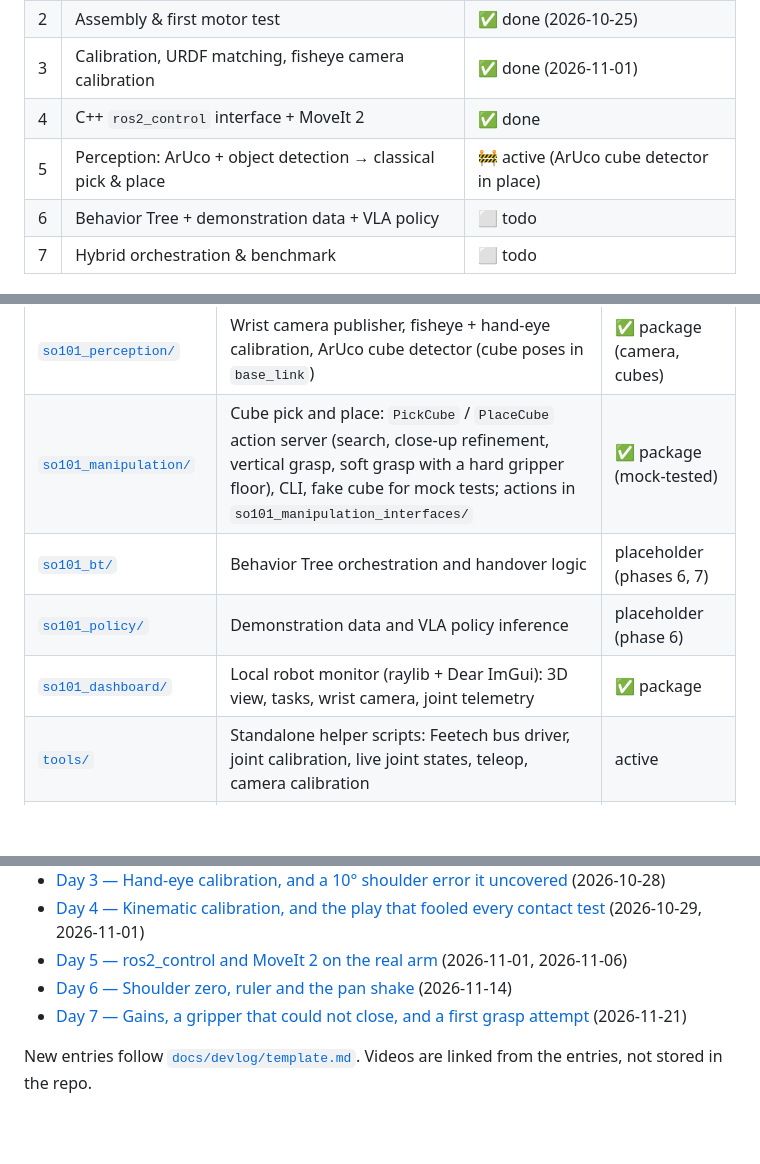
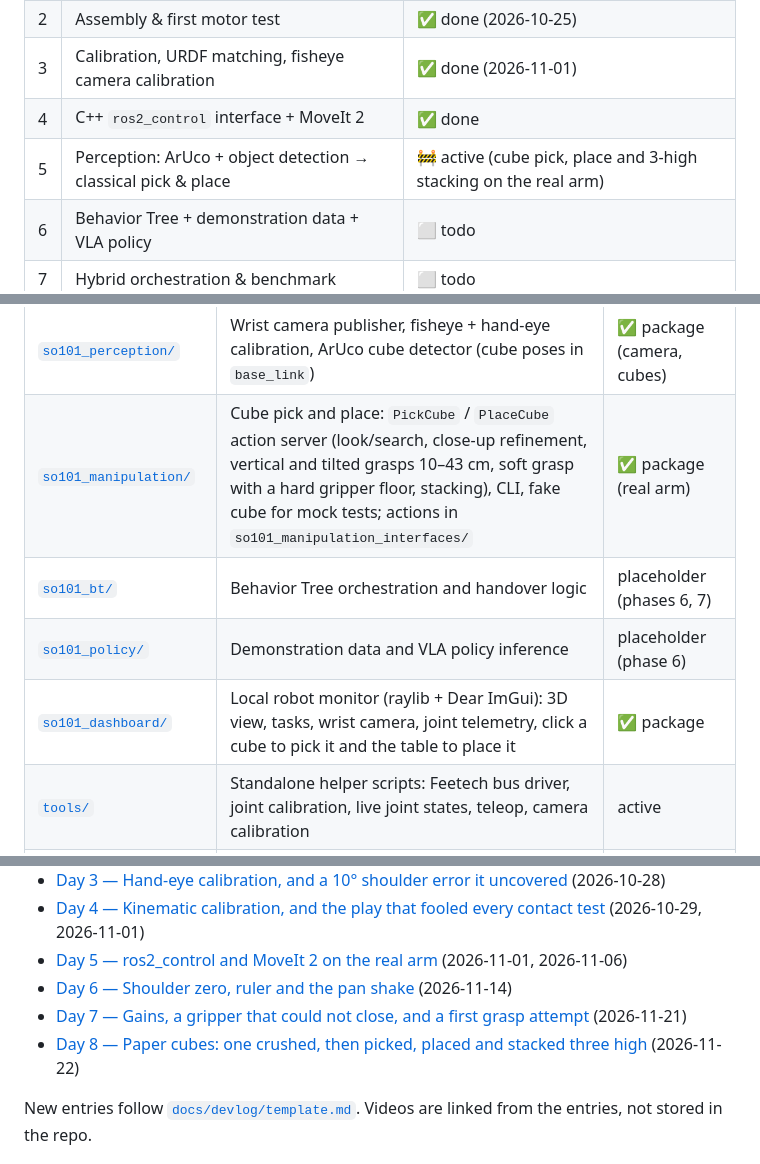
Before and after one commit to enesbirlik/so101-hybrid-manipulation, a Markdown page: README.md, 3 parts joined by grey strips. Drawn GitHub-style; blank space fills up the shorter version.

Commit message:
docs: day-8 devlog on picking, placing and stacking paper cubes; README package table and roadmap step 5

```diff
--- a/README.md
+++ b/README.md
@@ -65,7 +65,7 @@ Single source of truth: [`roadmap.json`](roadmap.json).
 | 2 | Assembly & first motor test | ✅ done (2026-10-25) |
 | 3 | Calibration, URDF matching, fisheye camera calibration | ✅ done (2026-11-01) |
 | 4 | C++ `ros2_control` interface + MoveIt 2 | ✅ done |
-| 5 | Perception: ArUco + object detection → classical pick & place | 🚧 active (ArUco cube detector in place) |
+| 5 | Perception: ArUco + object detection → classical pick & place | 🚧 active (cube pick, place and 3-high stacking on the real arm) |
 | 6 | Behavior Tree + demonstration data + VLA policy | ⬜ todo |
 | 7 | Hybrid orchestration & benchmark | ⬜ todo |
 
@@ -105,10 +105,10 @@ ros2 launch so101_description display.launch.py
 | [`so101_bringup/`](so101_bringup/) | Joint calibration, controller config, control launch (mock or real hardware) | ✅ package |
 | [`so101_moveit_config/`](so101_moveit_config/) | MoveIt 2 configuration (pick_ik, OMPL, Pilz), demo launch | ✅ package |
 | [`so101_perception/`](so101_perception/) | Wrist camera publisher, fisheye + hand-eye calibration, ArUco cube detector (cube poses in `base_link`) | ✅ package (camera, cubes) |
-| [`so101_manipulation/`](so101_manipulation/) | Cube pick and place: `PickCube` / `PlaceCube` action server (search, close-up refinement, vertical grasp, soft grasp with a hard gripper floor), CLI, fake cube for mock tests; actions in `so101_manipulation_interfaces/` | ✅ package (mock-tested) |
+| [`so101_manipulation/`](so101_manipulation/) | Cube pick and place: `PickCube` / `PlaceCube` action server (look/search, close-up refinement, vertical and tilted grasps 10–43 cm, soft grasp with a hard gripper floor, stacking), CLI, fake cube for mock tests; actions in `so101_manipulation_interfaces/` | ✅ package (real arm) |
 | [`so101_bt/`](so101_bt/) | Behavior Tree orchestration and handover logic | placeholder (phases 6, 7) |
 | [`so101_policy/`](so101_policy/) | Demonstration data and VLA policy inference | placeholder (phase 6) |
-| [`so101_dashboard/`](so101_dashboard/) | Local robot monitor (raylib + Dear ImGui): 3D view, tasks, wrist camera, joint telemetry | ✅ package |
+| [`so101_dashboard/`](so101_dashboard/) | Local robot monitor (raylib + Dear ImGui): 3D view, tasks, wrist camera, joint telemetry, click a cube to pick it and the table to place it | ✅ package |
 | [`tools/`](tools/) | Standalone helper scripts: Feetech bus driver, joint calibration, live joint states, teleop, camera calibration | active |
 | [`docs/devlog/`](docs/devlog/) | Dated build log entries | active |
 | [`docs/research/`](docs/research/) | Hypotheses, metrics, experiment protocol | draft |
@@ -124,6 +124,7 @@ ros2 launch so101_description display.launch.py
 - [Day 5 — ros2_control and MoveIt 2 on the real arm](docs/devlog/2026-11-06-day-5.md) (2026-11-01, 2026-11-06)
 - [Day 6 — Shoulder zero, ruler and the pan shake](docs/devlog/2026-11-14-day-6.md) (2026-11-14)
 - [Day 7 — Gains, a gripper that could not close, and a first grasp attempt](docs/devlog/2026-11-21-day-7.md) (2026-11-21)
+- [Day 8 — Paper cubes: one crushed, then picked, placed and stacked three high](docs/devlog/2026-11-22-day-8.md) (2026-11-22)
 
 New entries follow [`docs/devlog/template.md`](docs/devlog/template.md). Videos are linked from the entries, not stored in the repo.
 
```
Also changed, not shown: docs/devlog/2026-11-22-day-8.md (added, +94 -0 lines), docs/media/2026-11-22-three-level-stack-wrist-view.jpg (added).
